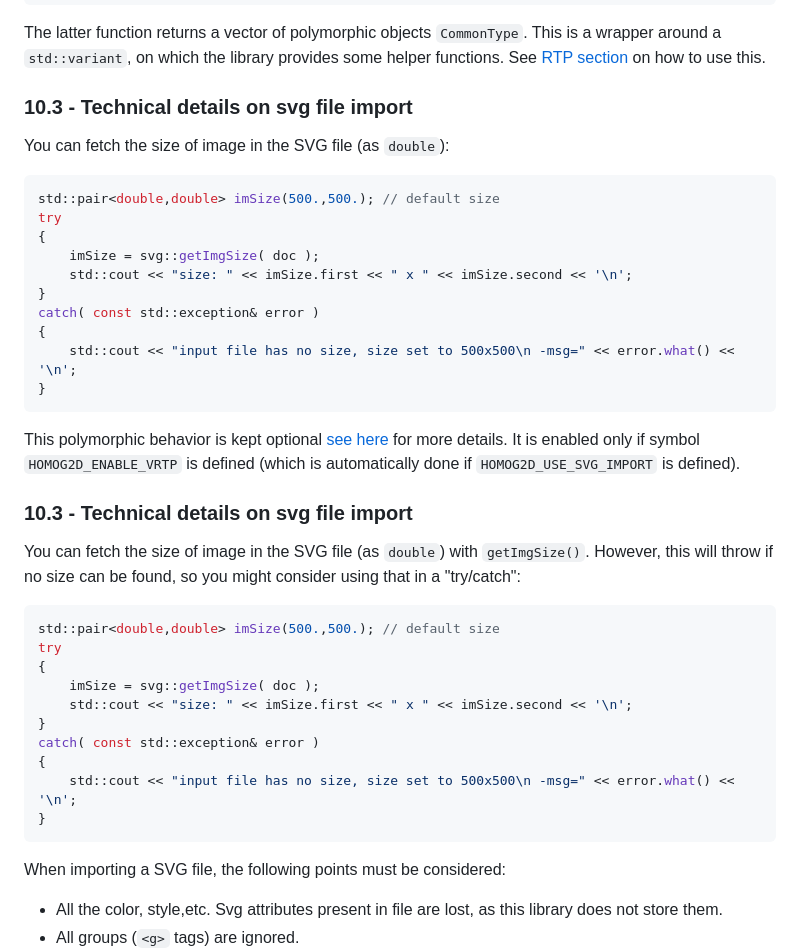
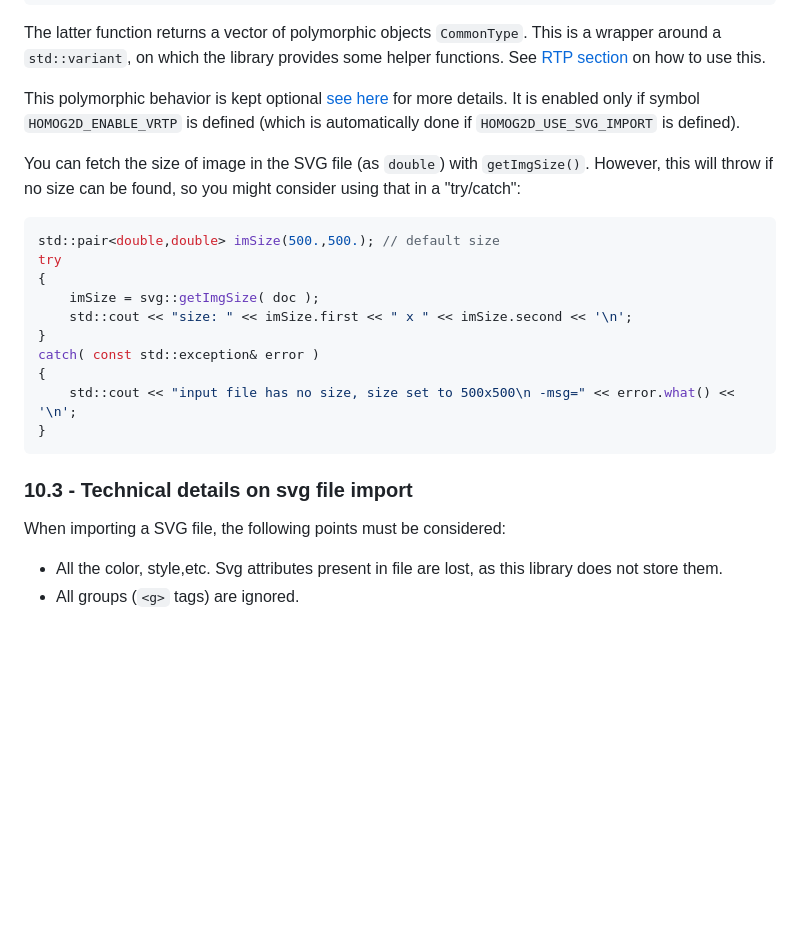
Before and after one commit to skramm/homog2d, a Markdown page: docs/homog2d_manual.md, the part around the change. Drawn GitHub-style; blank space fills up the shorter version.

Commit message:
fixed manual bug

````diff
--- a/docs/homog2d_manual.md
+++ b/docs/homog2d_manual.md
@@ -2132,10 +2132,12 @@ The latter function returns a vector of polymorphic objects `CommonType`.
 This is a wrapper around a `std::variant`, on which the library provides some helper functions.
 See [RTP section](#section_rtp) on how to use this.
 
-
-### 10.3 - Technical details on svg file import
-
-You can fetch the size of image in the SVG file (as `double`):
+This polymorphic behavior is kept optional [see here](#section_rtp) for more details.
+It is enabled only if symbol `HOMOG2D_ENABLE_VRTP` is defined
+(which is automatically done if `HOMOG2D_USE_SVG_IMPORT` is defined).
+
+You can fetch the size of image in the SVG file (as `double`) with `getImgSize()`.
+However, this will throw if no size can be found, so you might consider using that in a "try/catch":
 ```C++
 std::pair<double,double> imSize(500.,500.); // default size
 try
@@ -2149,27 +2151,7 @@ catch( const std::exception& error )
 }
 ```
 
-This polymorphic behavior is kept optional [see here](#section_rtp) for more details.
-It is enabled only if symbol `HOMOG2D_ENABLE_VRTP` is defined
-(which is automatically done if `HOMOG2D_USE_SVG_IMPORT` is defined).
-
-
 ### 10.3 - Technical details on svg file import
-
-You can fetch the size of image in the SVG file (as `double`) with `getImgSize()`.
-However, this will throw if no size can be found, so you might consider using that in a "try/catch":
-```C++
-std::pair<double,double> imSize(500.,500.); // default size
-try
-{
-	imSize = svg::getImgSize( doc );
-	std::cout << "size: " << imSize.first << " x " << imSize.second << '\n';
-}
-catch( const std::exception& error )
-{
-	std::cout << "input file has no size, size set to 500x500\n -msg=" << error.what() << '\n';
-}
-```
 
 When importing a SVG file, the following points must be considered:
 
````
